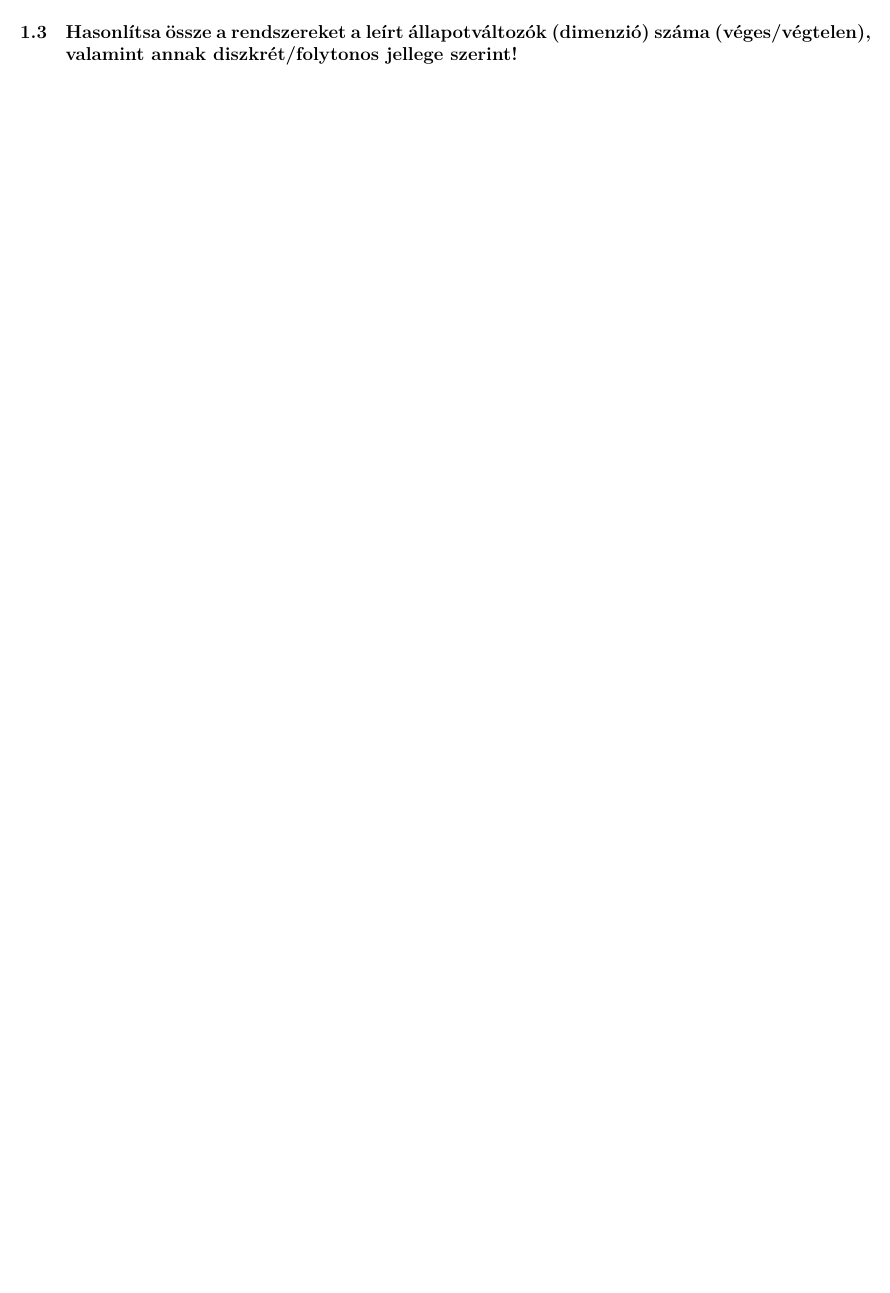
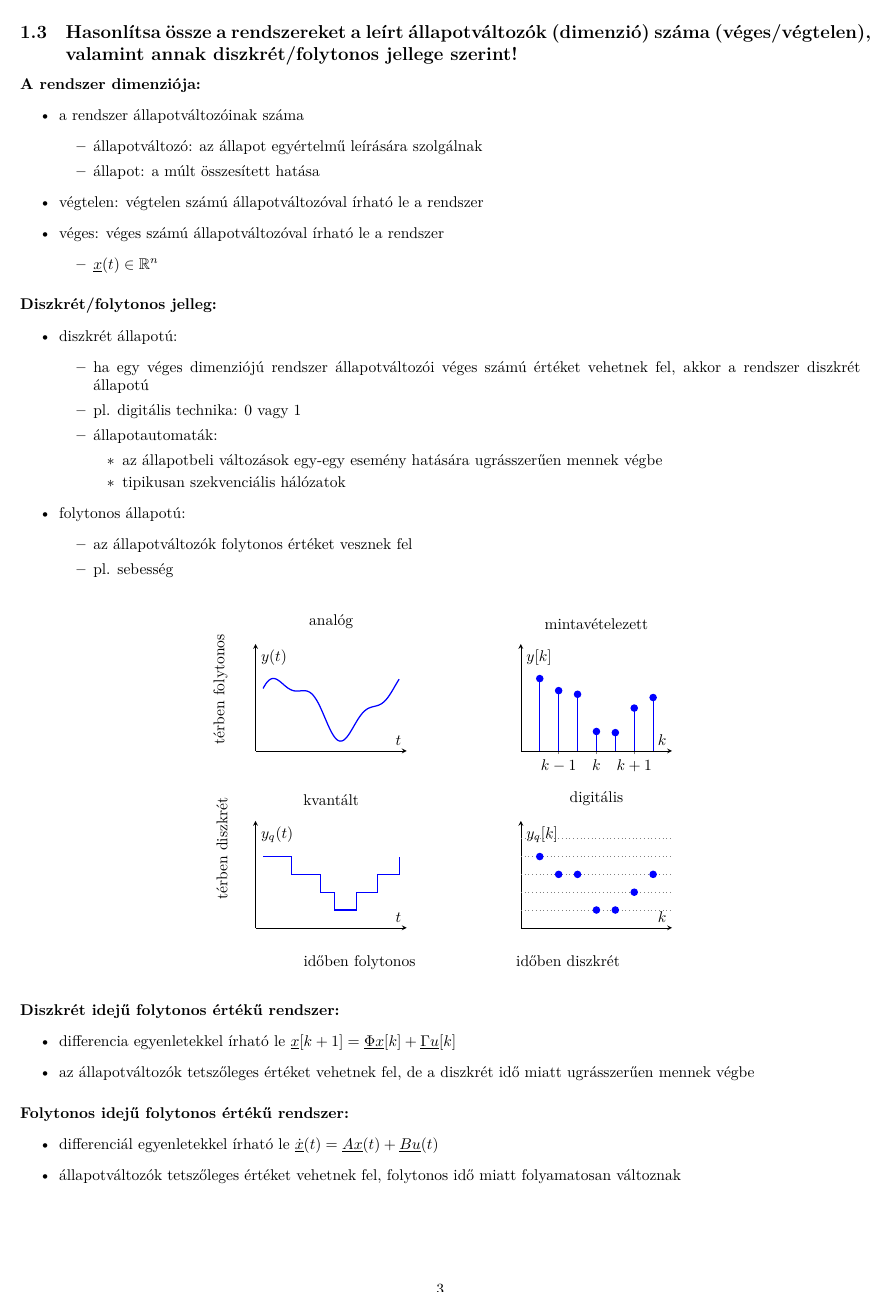
Before and after one commit to gergovari/mecha-v, a LaTeX document (main.tex, which reads content/mechatronika/subs/3.tex, packages.tex): part of page 6 of 58, cut so that both start at the same text, the shorter picture padded with empty space. Compiled offline with XeLaTeX.

Commit message:
mechatronika: 3

```diff
--- a/content/mechatronika/subs/3.tex
+++ b/content/mechatronika/subs/3.tex
@@ -1 +1,123 @@
 \subsection{Hasonlítsa össze a rendszereket a leírt állapotváltozók (dimenzió) száma (véges/végtelen), valamint annak diszkrét/folytonos jellege szerint!}
+
+\paragraph{A rendszer dimenziója:}
+\begin{itemize}
+    \item a rendszer állapotváltozóinak száma
+    \begin{itemize}
+        \item állapotváltozó: az állapot egyértelmű leírására szolgálnak
+        \item állapot: a múlt összesített hatása
+    \end{itemize}
+    \item végtelen: végtelen számú állapotváltozóval írható le a rendszer
+    \item véges: véges számú állapotváltozóval írható le a rendszer
+    \begin{itemize}
+        \item $\underline{x}(t) \in \mathbb{R}^n$
+    \end{itemize}
+\end{itemize}
+
+\paragraph{Diszkrét/folytonos jelleg:}
+\begin{itemize}
+    \item diszkrét állapotú:
+    \begin{itemize}
+        \item ha egy véges dimenziójú rendszer állapotváltozói véges számú értéket vehetnek fel, akkor a rendszer diszkrét állapotú
+        \item pl. digitális technika: 0 vagy 1
+        \item állapotautomaták:
+        \begin{itemize}
+            \item az állapotbeli változások egy-egy esemény hatására ugrásszerűen mennek végbe
+            \item tipikusan szekvenciális hálózatok
+        \end{itemize}
+    \end{itemize}
+    \item folytonos állapotú:
+    \begin{itemize}
+        \item az állapotváltozók folytonos értéket vesznek fel
+        \item pl. sebesség
+    \end{itemize}
+\end{itemize}
+
+\begin{figure}[H]
+    \centering
+    \begin{tikzpicture}
+        \begin{scope}[local bounding box=plots]
+            % Analog
+            \begin{axis}[
+                at={(0,4cm)}, anchor=south west,
+                width=5cm, height=4cm,
+                axis lines=middle,
+                xtick=\empty, ytick=\empty,
+                xlabel={$t$}, ylabel={$y(t)$},
+                title={analóg},
+                ymin=0, ymax=1.2,
+                xmin=0, xmax=4
+            ]
+                \addplot[blue, thick, samples=100, domain=0.2:3.8] {0.5 + 0.3*sin(deg(x*2)) + 0.1*sin(deg(x*5))};
+            \end{axis}
+
+            % Mintavételezett
+            \begin{axis}[
+                at={(6cm,4cm)}, anchor=south west,
+                width=5cm, height=4cm,
+                axis lines=middle,
+                xtick={1,2,3}, xticklabels={{$k-1$}, {$k$}, {$k+1$}},
+                ytick=\empty,
+                xlabel={$k$}, ylabel={$y[k]$},
+                title={mintavételezett},
+                ymin=0, ymax=1.2,
+                xmin=0, xmax=4
+            ]
+                \addplot[blue, thick, ycomb, mark=*, samples at={0.5,1,1.5,2,2.5,3,3.5}] {0.5 + 0.3*sin(deg(x*2)) + 0.1*sin(deg(x*5))};
+            \end{axis}
+
+            % Kvantált
+            \begin{axis}[
+                at={(0,0)}, anchor=south west,
+                width=5cm, height=4cm,
+                axis lines=middle,
+                xtick=\empty, ytick=\empty,
+                xlabel={$t$}, ylabel={$y_q(t)$},
+                title={kvantált},
+                ymin=0, ymax=1.2,
+                xmin=0, xmax=4
+            ]
+                \addplot[blue, thick, const plot, samples=20, domain=0.2:3.8] {round((0.5 + 0.3*sin(deg(x*2)) + 0.1*sin(deg(x*5)))*5)/5};
+            \end{axis}
+
+            % Digitális
+            \begin{axis}[
+                at={(6cm,0)}, anchor=south west,
+                width=5cm, height=4cm,
+                axis lines=middle,
+                xtick=\empty, ytick=\empty,
+                xlabel={$k$}, ylabel={$y_q[k]$},
+                title={digitális},
+                ymin=0, ymax=1.2,
+                xmin=0, xmax=4
+            ]
+                \addplot[blue, thick, only marks, mark=*, samples at={0.5,1,1.5,2,2.5,3,3.5}] {round((0.5 + 0.3*sin(deg(x*2)) + 0.1*sin(deg(x*5)))*5)/5};
+                % dotted lines to show quantization levels?
+                \draw[gray, dotted] (0, 0.2) -- (4, 0.2);
+                \draw[gray, dotted] (0, 0.4) -- (4, 0.4);
+                \draw[gray, dotted] (0, 0.6) -- (4, 0.6);
+                \draw[gray, dotted] (0, 0.8) -- (4, 0.8);
+                \draw[gray, dotted] (0, 1.0) -- (4, 1.0);
+
+            \end{axis}
+        \end{scope}
+
+        \node[rotate=90, anchor=south] at ($(plots.north west)!0.25!(plots.south west) + (-0.5,0)$) {térben folytonos};
+        \node[rotate=90, anchor=south] at ($(plots.north west)!0.75!(plots.south west) + (-0.5,0)$) {térben diszkrét};
+
+        \node[anchor=north] at ($(plots.south west)!0.25!(plots.south east) + (0,-0.5)$) {időben folytonos};
+        \node[anchor=north] at ($(plots.south west)!0.75!(plots.south east) + (0,-0.5)$) {időben diszkrét};
+    \end{tikzpicture}
+\end{figure}
+
+\paragraph{Diszkrét idejű folytonos értékű rendszer:}
+\begin{itemize}
+    \item differencia egyenletekkel írható le $\underline{x}[k+1] = \underline{\Phi}\underline{x}[k] + \underline{\Gamma}\underline{u}[k]$
+    \item az állapotváltozók tetszőleges értéket vehetnek fel, de a diszkrét idő miatt ugrásszerűen mennek végbe
+\end{itemize}
+
+\paragraph{Folytonos idejű folytonos értékű rendszer:}
+\begin{itemize}
+    \item differenciál egyenletekkel írható le $\underline{\dot{x}}(t) = \underline{A}\underline{x}(t) + \underline{B}\underline{u}(t)$
+    \item állapotváltozók tetszőleges értéket vehetnek fel, folytonos idő miatt folyamatosan változnak
+\end{itemize}
--- a/packages.tex
+++ b/packages.tex
@@ -15,3 +15,4 @@
 \usepackage{fancyhdr}
 \usepackage{geometry}
 \usepackage{pgffor}
+\usepackage{amsfonts}
```
